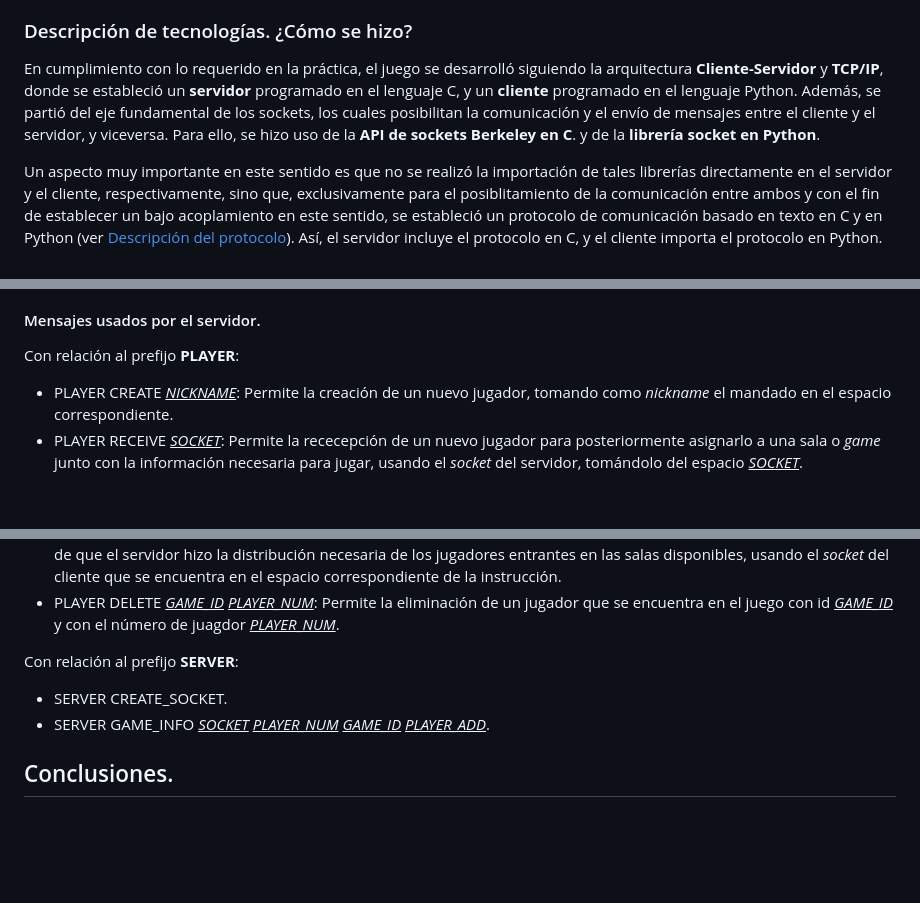
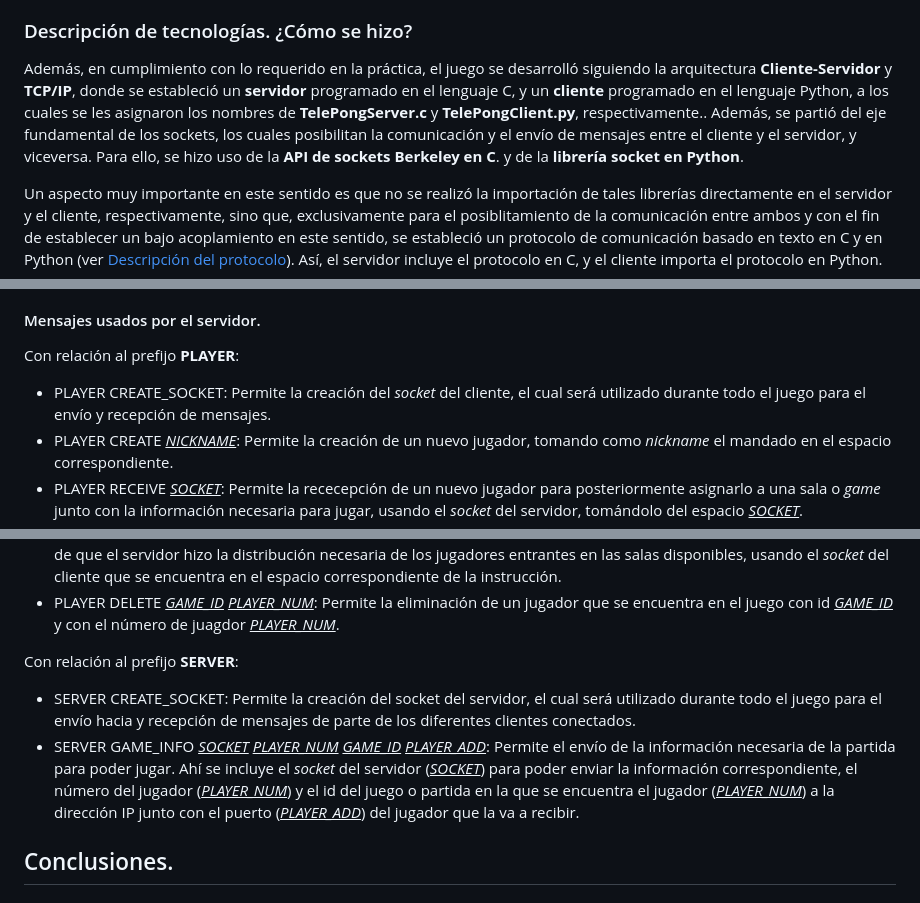
Before and after one commit to DanielPalacios05/TelePong, a Markdown page: README.md, 3 parts joined by grey strips. GitHub-like rendering; blank space fills up the shorter version.

```diff
--- a/README.md
+++ b/README.md
@@ -33,7 +33,7 @@ Partiendo de la base general de lo que significa y establece el juego clásico d
 
 
 ### Descripción de tecnologías. ¿Cómo se hizo?
-En cumplimiento con lo requerido en la práctica, el juego se desarrolló siguiendo la arquitectura **Cliente-Servidor** y **TCP/IP**, donde se estableció un **servidor** programado en el lenguaje C, y un **cliente** programado en el lenguaje Python. Además, se partió del eje fundamental de los sockets, los cuales posibilitan la comunicación y el envío de mensajes entre el cliente y el servidor, y viceversa. Para ello, se hizo uso de la **API de sockets Berkeley en C**. y de la **librería socket en Python**.
+Además, en cumplimiento con lo requerido en la práctica, el juego se desarrolló siguiendo la arquitectura **Cliente-Servidor** y **TCP/IP**, donde se estableció un **servidor** programado en el lenguaje C, y un **cliente** programado en el lenguaje Python, a los cuales se les asignaron los nombres de **TelePongServer.c** y **TelePongClient.py**, respectivamente.. Además, se partió del eje fundamental de los sockets, los cuales posibilitan la comunicación y el envío de mensajes entre el cliente y el servidor, y viceversa. Para ello, se hizo uso de la **API de sockets Berkeley en C**. y de la **librería socket en Python**.
 
 Un aspecto muy importante en este sentido es que no se realizó la importación de tales librerías directamente en el servidor y el cliente, respectivamente, sino que, exclusivamente para el posiblitamiento de la comunicación entre ambos y con el fin de establecer un bajo acoplamiento en este sentido, se estableció un protocolo de comunicación basado en texto en C y en Python (ver [Descripción del protocolo](https://github.com/EsteTruji/TelePong/edit/dev/README.md#descripci%C3%B3n-del-protocolo)). Así, el servidor incluye el protocolo en C, y el cliente importa el protocolo en Python.
 
@@ -52,6 +52,7 @@ Con relación al protocolo, cabe mencionar que se desarrolló con el fin posbili
 
 #### Mensajes usados por el servidor.
 Con relación al prefijo **PLAYER**:
+- PLAYER CREATE_SOCKET: Permite la creación del _socket_ del cliente, el cual será utilizado durante todo el juego para el envío y recepción de mensajes.
 - PLAYER CREATE <ins>_NICKNAME_</ins>: Permite la creación de un nuevo jugador, tomando como _nickname_ el mandado en el espacio correspondiente.
 - PLAYER RECEIVE <ins>_SOCKET_</ins>: Permite la rececepción de un nuevo jugador para posteriormente asignarlo a una sala o _game_ junto con la información necesaria para jugar, usando el _socket_ del servidor, tomándolo del espacio <ins>_SOCKET_</ins>.
 - PLAYER SEND_OPP <ins>_SOCKET_</ins> <ins>_NICKNAME_</ins> <ins>_PLAYER_ADD_</ins>: Permite el envío de la información requiere un jugador con relación a quién es su oponente (<ins>_NICKNAME_</ins>), usando el _socket_ del servidor (<ins>_SOCKET_</ins>), y la dirección IP junto con el puerto (<ins>_PLAYER_ADD_</ins>) del jugador que va a recibir a su oponente
@@ -59,8 +60,8 @@ Con relación al prefijo **PLAYER**:
 - PLAYER DELETE <ins>_GAME_ID_</ins> <ins>_PLAYER_NUM_</ins>: Permite la eliminación de un jugador que se encuentra en el juego con id <ins>_GAME_ID_</ins> y con el número de juagdor <ins>_PLAYER_NUM_</ins>.
 
 Con relación al prefijo **SERVER**:
-- SERVER CREATE_SOCKET.
-- SERVER GAME_INFO <ins>_SOCKET_</ins> <ins>_PLAYER_NUM_</ins> <ins>_GAME_ID_</ins> <ins>_PLAYER_ADD_</ins>.
+- SERVER CREATE_SOCKET: Permite la creación del socket del servidor, el cual será utilizado durante todo el juego para el envío hacia y recepción de mensajes de parte de los diferentes clientes conectados.
+- SERVER GAME_INFO <ins>_SOCKET_</ins> <ins>_PLAYER_NUM_</ins> <ins>_GAME_ID_</ins> <ins>_PLAYER_ADD_</ins>: Permite el envío de la información necesaria de la partida para poder jugar. Ahí se incluye el _socket_ del servidor (<ins>_SOCKET_</ins>) para poder enviar la información correspondiente, el número del jugador (<ins>_PLAYER_NUM_</ins>) y el id del juego o partida en la que se encuentra el jugador (<ins>_PLAYER_NUM_</ins>) a la dirección IP junto con el puerto (<ins>_PLAYER_ADD_</ins>) del jugador que la va a recibir.
 
 ## Conclusiones.
 ## Referencias.
```
Also changed, not shown: other parts of README.md (+1 -1 lines).
